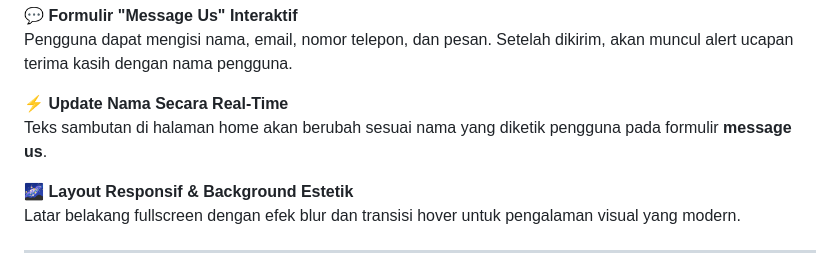
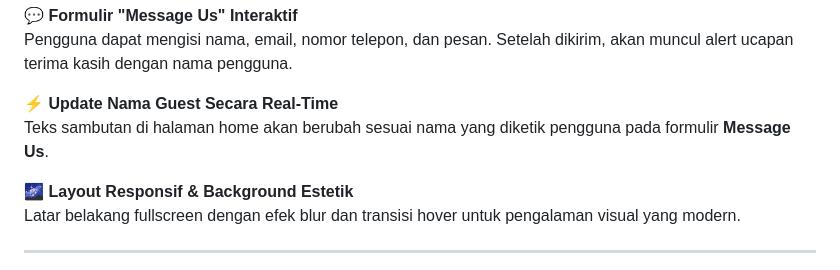
Before and after one commit to Revou-Coding-Camp/codingcamp-14-jul-25-Kriss245, a Markdown page: README.md, the part around the change. GitHub-like rendering.

```diff
--- a/README.md
+++ b/README.md
@@ -20,8 +20,8 @@ Navigasi mudah dengan tautan menuju:
 💬 **Formulir "Message Us" Interaktif**
 Pengguna dapat mengisi nama, email, nomor telepon, dan pesan. Setelah dikirim, akan muncul alert ucapan terima kasih dengan nama pengguna.
 
-⚡ **Update Nama Secara Real-Time**
-Teks sambutan di halaman home akan berubah sesuai nama yang diketik pengguna pada formulir **message us**.
+⚡ **Update Nama Guest Secara Real-Time**
+Teks sambutan di halaman home akan berubah sesuai nama yang diketik pengguna pada formulir **Message Us**.
 
 🌌 **Layout Responsif & Background Estetik**
 Latar belakang fullscreen dengan efek blur dan transisi hover untuk pengalaman visual yang modern.
```
